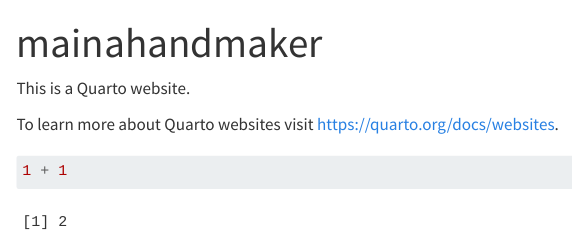
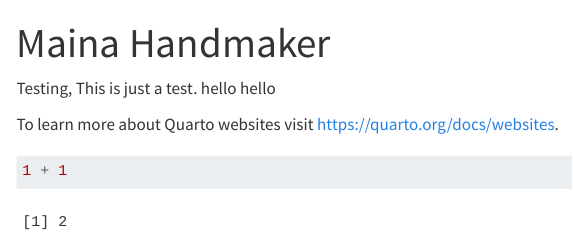
Before and after one commit to mainahandmaker/mainahandmaker, a Quarto document (index.qmd): the page in a window 1100 px wide, from its top. Rendered offline with R 4.5, knitr and Pandoc in place of Quarto, with nearby package versions; menus at the side of the page are left out.

Commit message:
test commit

```diff
--- a/index.qmd
+++ b/index.qmd
@@ -1,8 +1,8 @@
 ---
-title: "mainahandmaker"
+title: "Maina Handmaker"
 ---
 
-This is a Quarto website.
+Testing, This is just a test. hello hello
 
 To learn more about Quarto websites visit <https://quarto.org/docs/websites>.
 
```
Also changed, not shown: docs/search.json, 1 other file.
